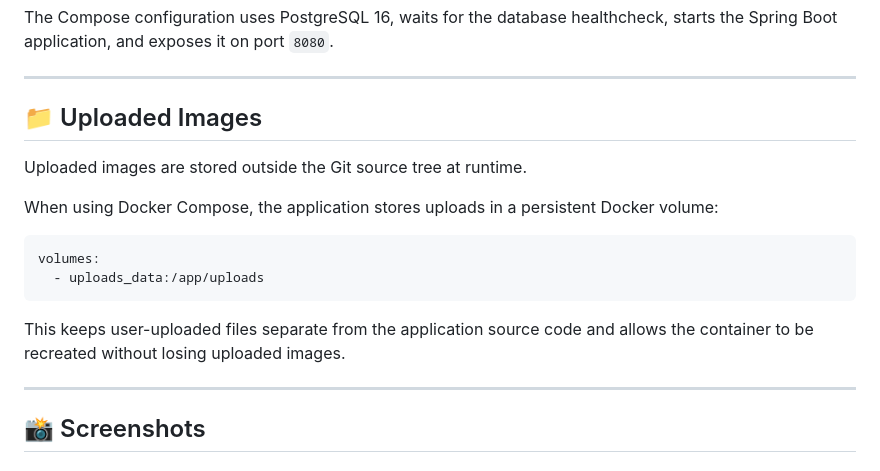
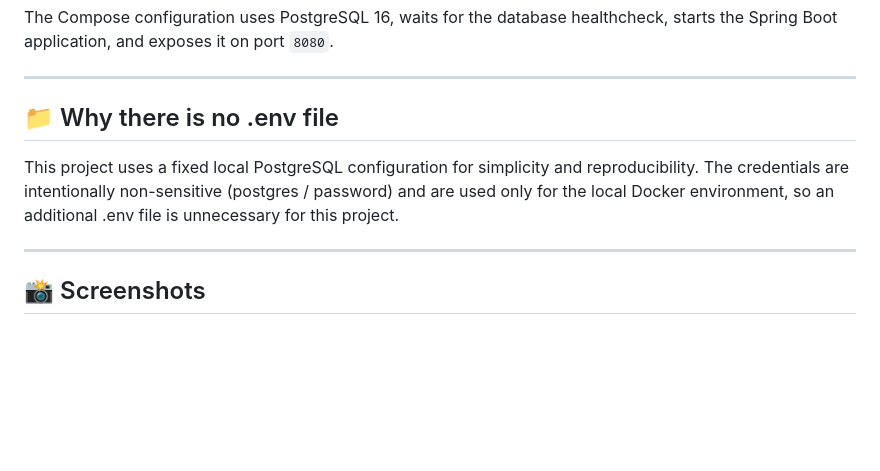
Before and after one commit to zh333KV/car-marketplace, a Markdown page: README.md, the part around the change. GitHub-like rendering; blank space fills up the shorter version.

````diff
--- a/README.md
+++ b/README.md
@@ -148,18 +148,9 @@ The Compose configuration uses PostgreSQL 16, waits for the database healthcheck
 
 ---
 
-## 📁 Uploaded Images
+## 📁 Why there is no .env file
 
-Uploaded images are stored outside the Git source tree at runtime.
-
-When using Docker Compose, the application stores uploads in a persistent Docker volume:
-
-```yaml
-volumes:
-  - uploads_data:/app/uploads
-```
-
-This keeps user-uploaded files separate from the application source code and allows the container to be recreated without losing uploaded images.
+This project uses a fixed local PostgreSQL configuration for simplicity and reproducibility. The credentials are intentionally non-sensitive (postgres / password) and are used only for the local Docker environment, so an additional .env file is unnecessary for this project.
 
 ---
 
````
